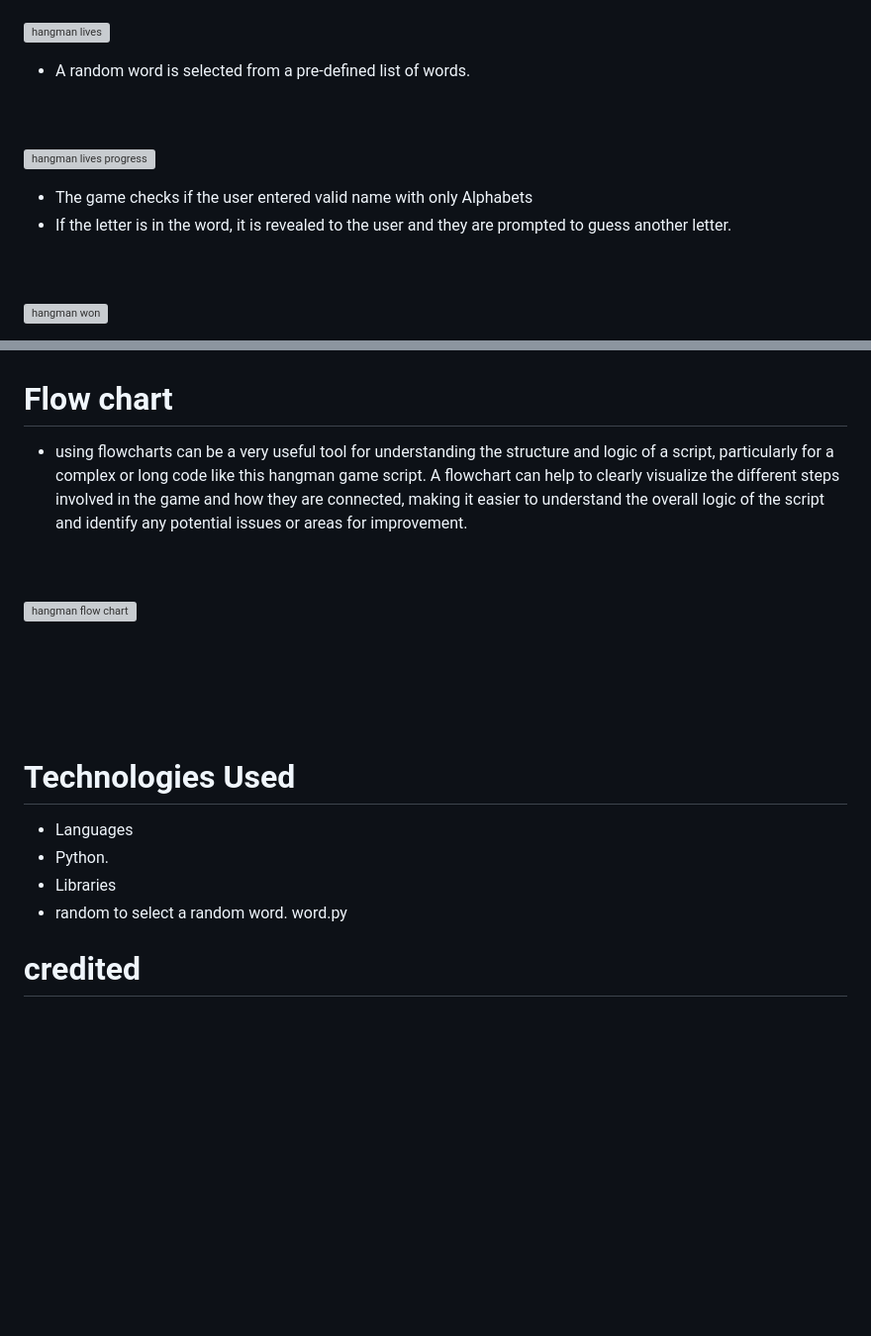
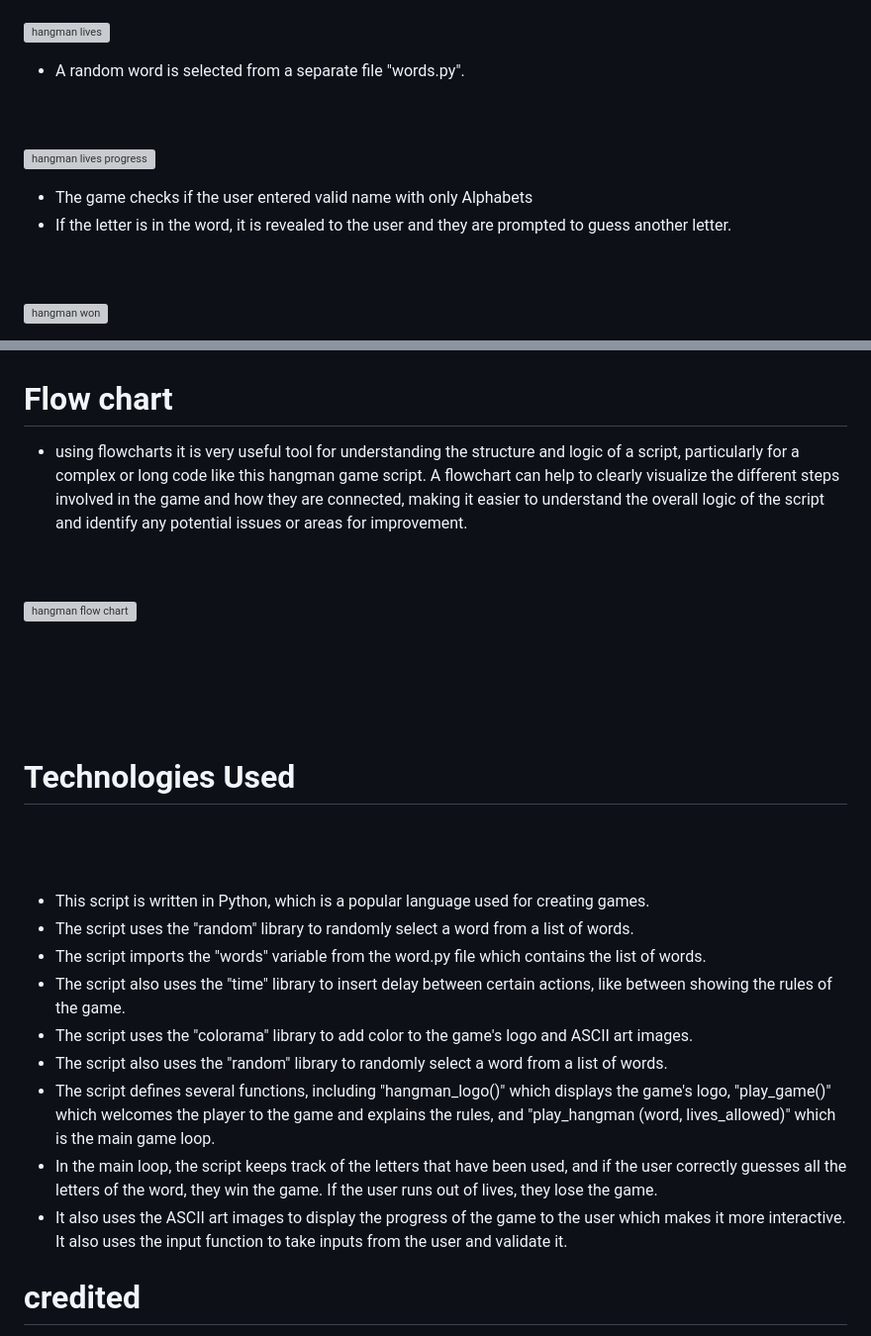
Before and after one commit to SuzanDewitz/hangman-for-all, a Markdown page: README.md, 2 parts joined by grey strips. Shown: that part at 99% size. Rendered like a GitHub page; blank space fills up the shorter version; grey boxes are pictures that could not be loaded.

```diff
--- a/README.md
+++ b/README.md
@@ -92,7 +97,7 @@
 
 ![hangman lives](https://user-images.githubusercontent.com/114075332/212326958-86f55c66-5da8-4a2d-828d-56e261182d20.jpg)
 
-* A random word is selected from a pre-defined list of words.
+* A random word is selected from a separate file "words.py".
 
 <br>
 <br>
@@ -100,7 +105,7 @@
 ![hangman lives progress](https://user-images.githubusercontent.com/114075332/212326982-2105f56c-745b-479b-af21-f94cd948735e.jpg)
 
  *  The game checks if the user entered valid name with only Alphabets
- * If the letter is in the word, it is revealed to the user and they are prompted to guess another letter.
+ *  If the letter is in the word, it is revealed to the user and they are prompted to guess another letter.
 <br>
 <br>
 
@@ -164,7 +173,7 @@
 
 # Flow chart
 
-* using flowcharts can be a very useful tool for understanding the structure and logic of a script, particularly for a complex or long code like this hangman game script.
+* using flowcharts it is very useful tool for understanding the structure and logic of a script, particularly for a complex or long code like this hangman game script.
  A flowchart can help to clearly visualize the different steps involved in the game and how they are connected, making it easier to understand the overall logic of the script and identify any potential issues or areas for improvement.
 <br>
 <br>
@@ -177,21 +186,22 @@
 <br>
 <br>
 
+# Technologies Used
+<br>
+<br>
+<br>
 
-
-
-
-
-
-
-
-
-
-# Technologies Used
-* Languages
-* Python.
-* Libraries
-* random to select a random word.  word.py
+* This script is written in Python, which is a popular language used for creating games.
+* The script uses the "random" library to randomly select a word from a list of words.
+* The script imports the "words" variable from the word.py file which contains the list of words.
+* The script also uses the "time" library to insert delay between certain actions, like between showing the rules of the game.
+* The script uses the "colorama" library to add color to the game's logo and ASCII art images.
+*  The script also uses the "random" library to randomly select a word from a list of words.
+* The script defines several functions, including "hangman_logo()" which displays the game's logo, "play_game()" which welcomes the player to the game and explains the rules, and "play_hangman
+    (word, lives_allowed)" which is the main game loop.
+* In the main loop, the script keeps track of the letters that have been used, and if the user correctly guesses all the letters of the word, they win the game. If the user runs out of lives, they lose the game.
+* It also uses the ASCII art images to display the progress of the game to the user which makes it more interactive.
+It also uses the input function to take inputs from the user and validate it.
 
 # credited
 * Code Institute for the mock terminal for the deploy to a live site.
```
Also changed, not shown: other parts of README.md (+15 -6 lines).
